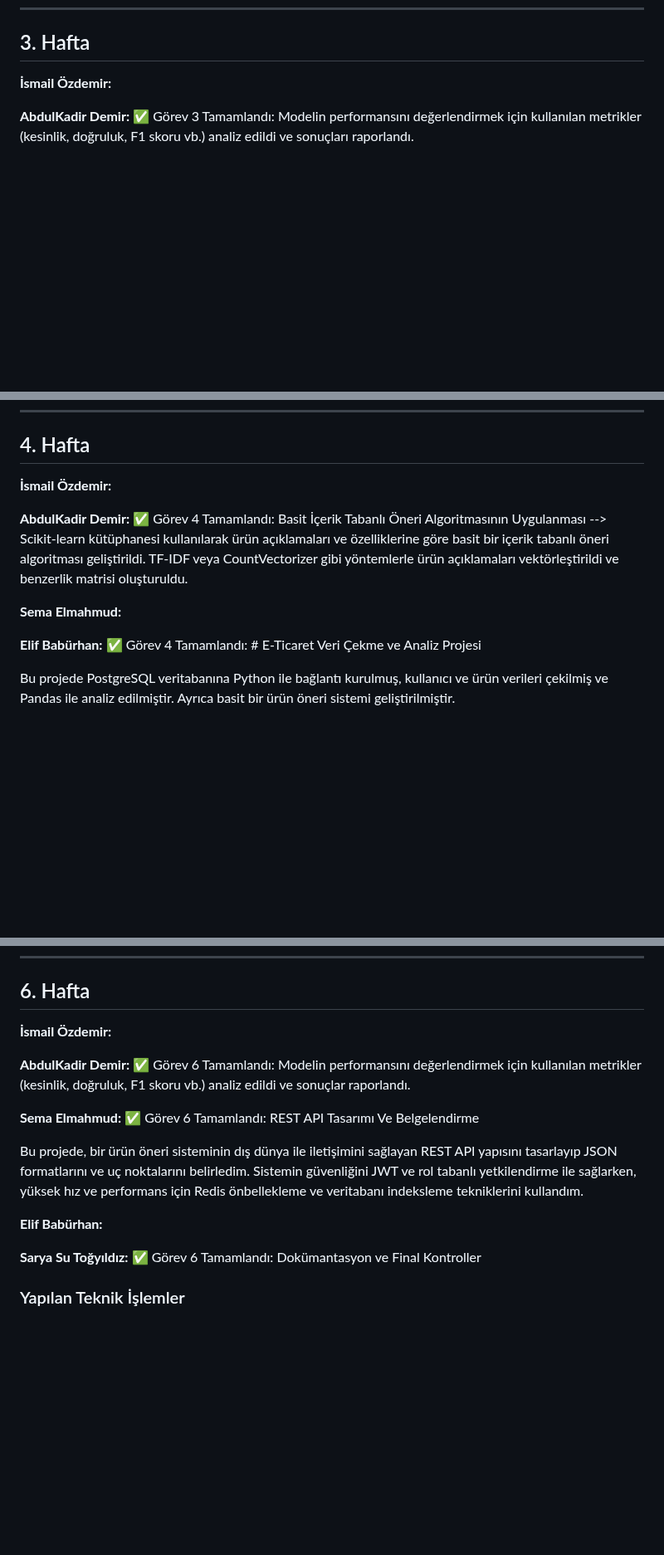
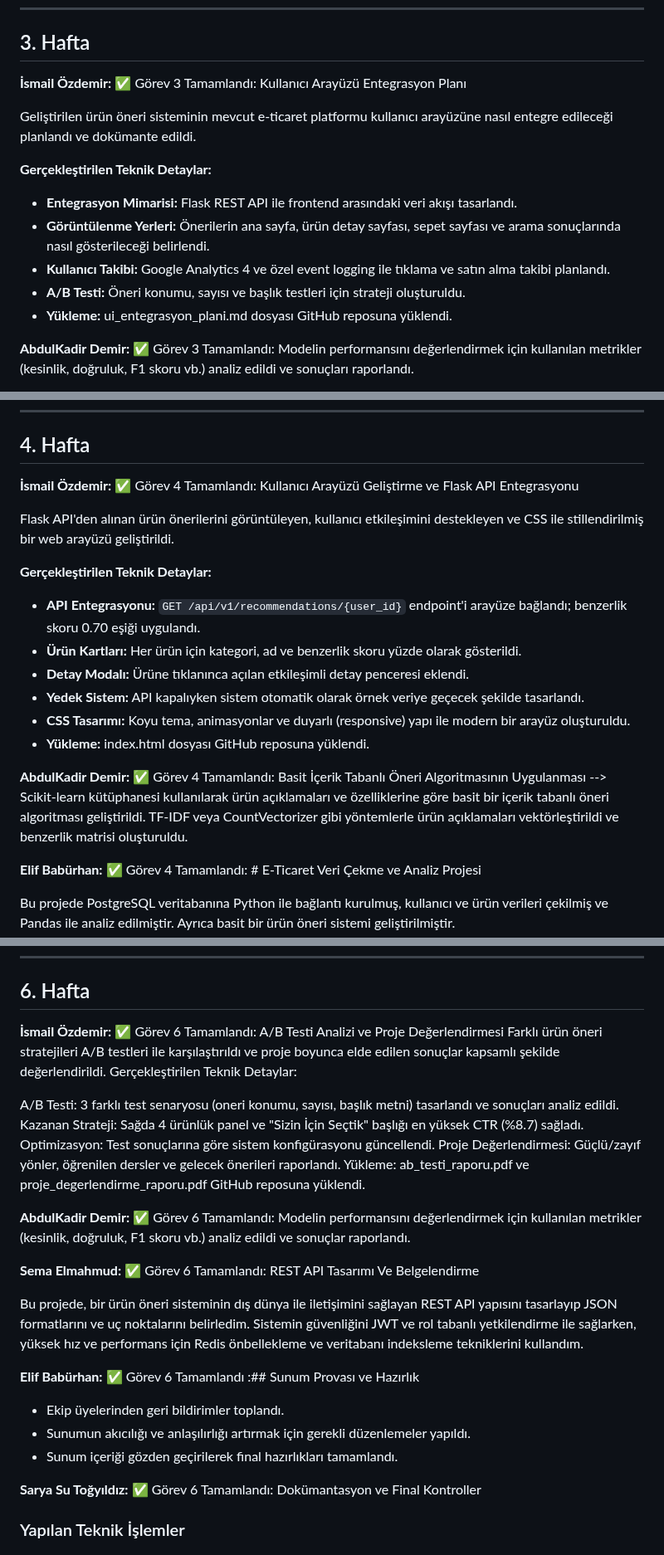
Before and after one commit to saryasut/Akilli-E-ticaret-Oneri-Sistemi, a Markdown page: projeakisi.md, 3 parts joined by grey strips. Shown at 83% size. Drawn GitHub-style; blank space fills up the shorter version.

```diff
--- a/projeakisi.md
+++ b/projeakisi.md
@@ -120,7 +128,16 @@ E-ticaret öneri sisteminin kullanıcı arayüzü (UI) ve kullanıcı deneyimi (
 
 ## 3. Hafta
 
-**İsmail Özdemir:**
+**İsmail Özdemir:** ✅ Görev 3 Tamamlandı: Kullanıcı Arayüzü Entegrasyon Planı
+
+Geliştirilen ürün öneri sisteminin mevcut e-ticaret platformu kullanıcı arayüzüne nasıl entegre edileceği planlandı ve dokümante edildi.
+
+**Gerçekleştirilen Teknik Detaylar:**
+- **Entegrasyon Mimarisi:** Flask REST API ile frontend arasındaki veri akışı tasarlandı.
+- **Görüntülenme Yerleri:** Önerilerin ana sayfa, ürün detay sayfası, sepet sayfası ve arama sonuçlarında nasıl gösterileceği belirlendi.
+- **Kullanıcı Takibi:** Google Analytics 4 ve özel event logging ile tıklama ve satın alma takibi planlandı.
+- **A/B Testi:** Öneri konumu, sayısı ve başlık testleri için strateji oluşturuldu.
+- **Yükleme:** ui_entegrasyon_plani.md dosyası GitHub reposuna yüklendi.
 
 **AbdulKadir Demir:** ✅ Görev 3 Tamamlandı: Modelin performansını değerlendirmek için kullanılan metrikler (kesinlik, doğruluk, F1 skoru vb.) analiz edildi  ve sonuçları raporlandı.
 
@@ -168,11 +184,19 @@ Flask, Scikit-learn, Pandas, NumPy, Joblib
 
 ## 4. Hafta
 
-**İsmail Özdemir:**
+**İsmail Özdemir:** ✅ Görev 4 Tamamlandı: Kullanıcı Arayüzü Geliştirme ve Flask API Entegrasyonu
+
+Flask API'den alınan ürün önerilerini görüntüleyen, kullanıcı etkileşimini destekleyen ve CSS ile stillendirilmiş bir web arayüzü geliştirildi.
+
+**Gerçekleştirilen Teknik Detaylar:**
+- **API Entegrasyonu:** `GET /api/v1/recommendations/{user_id}` endpoint'i arayüze bağlandı; benzerlik skoru 0.70 eşiği uygulandı.
+- **Ürün Kartları:** Her ürün için kategori, ad ve benzerlik skoru yüzde olarak gösterildi.
+- **Detay Modalı:** Ürüne tıklanınca açılan etkileşimli detay penceresi eklendi.
+- **Yedek Sistem:** API kapalıyken sistem otomatik olarak örnek veriye geçecek şekilde tasarlandı.
+- **CSS Tasarımı:** Koyu tema, animasyonlar ve duyarlı (responsive) yapı ile modern bir arayüz oluşturuldu.
+- **Yükleme:** index.html dosyası GitHub reposuna yüklendi.
 
 **AbdulKadir Demir:** ✅ Görev 4 Tamamlandı: Basit İçerik Tabanlı Öneri Algoritmasının Uygulanması --> Scikit-learn kütüphanesi kullanılarak ürün açıklamaları ve özelliklerine göre basit bir içerik tabanlı öneri algoritması geliştirildi. TF-IDF veya CountVectorizer gibi yöntemlerle ürün açıklamaları vektörleştirildi ve benzerlik matrisi oluşturuldu.
-
-**Sema Elmahmud:**
 
 **Elif Babürhan:** ✅ Görev 4 Tamamlandı: # E-Ticaret Veri Çekme ve Analiz Projesi
 
@@ -244,7 +301,15 @@ Bu optimizasyonlar neticesinde öneri motorunun isabet oranı (Hit Rate) ve kull
 
 ## 6. Hafta
 
-**İsmail Özdemir:**
+**İsmail Özdemir:** ✅ Görev 6 Tamamlandı: A/B Testi Analizi ve Proje Değerlendirmesi
+Farklı ürün öneri stratejileri A/B testleri ile karşılaştırıldı ve proje boyunca elde edilen sonuçlar kapsamlı şekilde değerlendirildi.
+Gerçekleştirilen Teknik Detaylar:
+
+A/B Testi: 3 farklı test senaryosu (oneri konumu, sayısı, başlık metni) tasarlandı ve sonuçları analiz edildi.
+Kazanan Strateji: Sağda 4 ürünlük panel ve "Sizin İçin Seçtik" başlığı en yüksek CTR (%8.7) sağladı.
+Optimizasyon: Test sonuçlarına göre sistem konfigürasyonu güncellendi.
+Proje Değerlendirmesi: Güçlü/zayıf yönler, öğrenilen dersler ve gelecek önerileri raporlandı.
+Yükleme: ab_testi_raporu.pdf ve proje_degerlendirme_raporu.pdf GitHub reposuna yüklendi.
 
 **AbdulKadir Demir:** ✅ Görev 6 Tamamlandı: Modelin performansını değerlendirmek için kullanılan metrikler (kesinlik, doğruluk, F1 skoru vb.) analiz edildi ve sonuçlar raporlandı.
 
@@ -252,7 +317,10 @@ Bu optimizasyonlar neticesinde öneri motorunun isabet oranı (Hit Rate) ve kull
 
 Bu projede, bir ürün öneri sisteminin dış dünya ile iletişimini sağlayan REST API yapısını tasarlayıp JSON formatlarını ve uç noktalarını belirledim. Sistemin güvenliğini JWT ve rol tabanlı yetkilendirme ile sağlarken, yüksek hız ve performans için Redis önbellekleme ve veritabanı indeksleme tekniklerini kullandım.
 
-**Elif Babürhan:**
+**Elif Babürhan:**   ✅ Görev 6 Tamamlandı :## Sunum Provası ve Hazırlık
+- Ekip üyelerinden geri bildirimler toplandı.
+- Sunumun akıcılığı ve anlaşılırlığı artırmak için gerekli düzenlemeler yapıldı.
+- Sunum içeriği gözden geçirilerek final hazırlıkları tamamlandı.
 
 **Sarya Su Toğyıldız:**  ✅ Görev 6 Tamamlandı: Dokümantasyon ve Final Kontroller
 
```
Also changed, not shown: other parts of projeakisi.md (+48 -8 lines).
